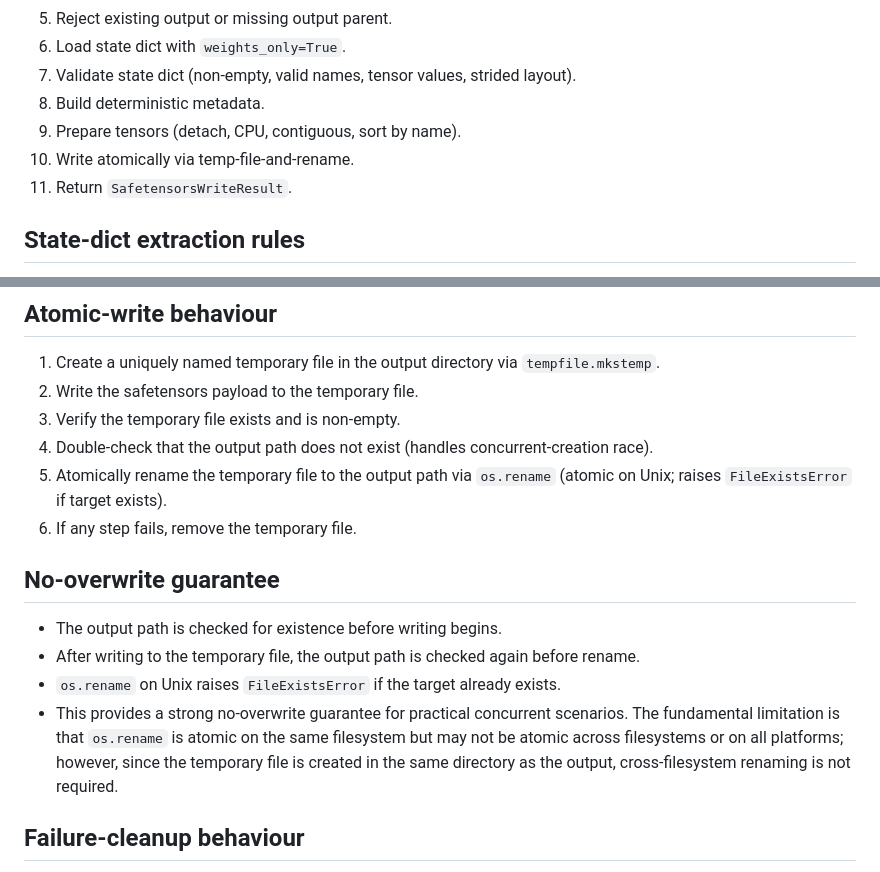
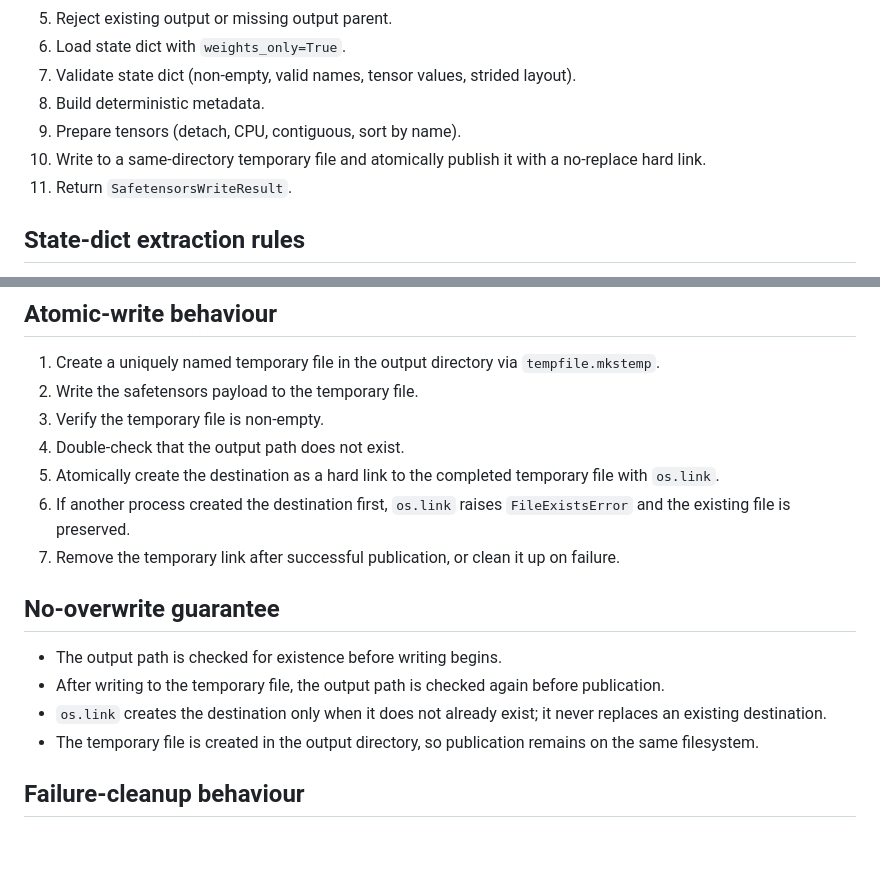
Before and after one commit to GenixBit/IndicLLM-Bharat-V1, a Markdown page: docs/MILESTONE_5_3_SAFETENSORS_WRITER.md, 2 parts joined by grey strips. GitHub-like rendering; blank space fills up the shorter version.

Commit message:
docs: align atomic write description with implementation

```diff
--- a/docs/MILESTONE_5_3_SAFETENSORS_WRITER.md
+++ b/docs/MILESTONE_5_3_SAFETENSORS_WRITER.md
@@ -49,7 +49,7 @@ def write_safetensors_checkpoint(
 7. Validate state dict (non-empty, valid names, tensor values, strided layout).
 8. Build deterministic metadata.
 9. Prepare tensors (detach, CPU, contiguous, sort by name).
-10. Write atomically via temp-file-and-rename.
+10. Write to a same-directory temporary file and atomically publish it with a no-replace hard link.
 11. Return `SafetensorsWriteResult`.
 
 ## State-dict extraction rules
@@ -82,17 +82,18 @@ Metadata is sorted deterministically.
 
 1. Create a uniquely named temporary file in the output directory via `tempfile.mkstemp`.
 2. Write the safetensors payload to the temporary file.
-3. Verify the temporary file exists and is non-empty.
-4. Double-check that the output path does not exist (handles concurrent-creation race).
-5. Atomically rename the temporary file to the output path via `os.rename` (atomic on Unix; raises `FileExistsError` if target exists).
-6. If any step fails, remove the temporary file.
+3. Verify the temporary file is non-empty.
+4. Double-check that the output path does not exist.
+5. Atomically create the destination as a hard link to the completed temporary file with `os.link`.
+6. If another process created the destination first, `os.link` raises `FileExistsError` and the existing file is preserved.
+7. Remove the temporary link after successful publication, or clean it up on failure.
 
 ## No-overwrite guarantee
 
 - The output path is checked for existence before writing begins.
-- After writing to the temporary file, the output path is checked again before rename.
-- `os.rename` on Unix raises `FileExistsError` if the target already exists.
-- This provides a strong no-overwrite guarantee for practical concurrent scenarios. The fundamental limitation is that `os.rename` is atomic on the same filesystem but may not be atomic across filesystems or on all platforms; however, since the temporary file is created in the same directory as the output, cross-filesystem renaming is not required.
+- After writing to the temporary file, the output path is checked again before publication.
+- `os.link` creates the destination only when it does not already exist; it never replaces an existing destination.
+- The temporary file is created in the output directory, so publication remains on the same filesystem.
 
 ## Failure-cleanup behaviour
 
```
